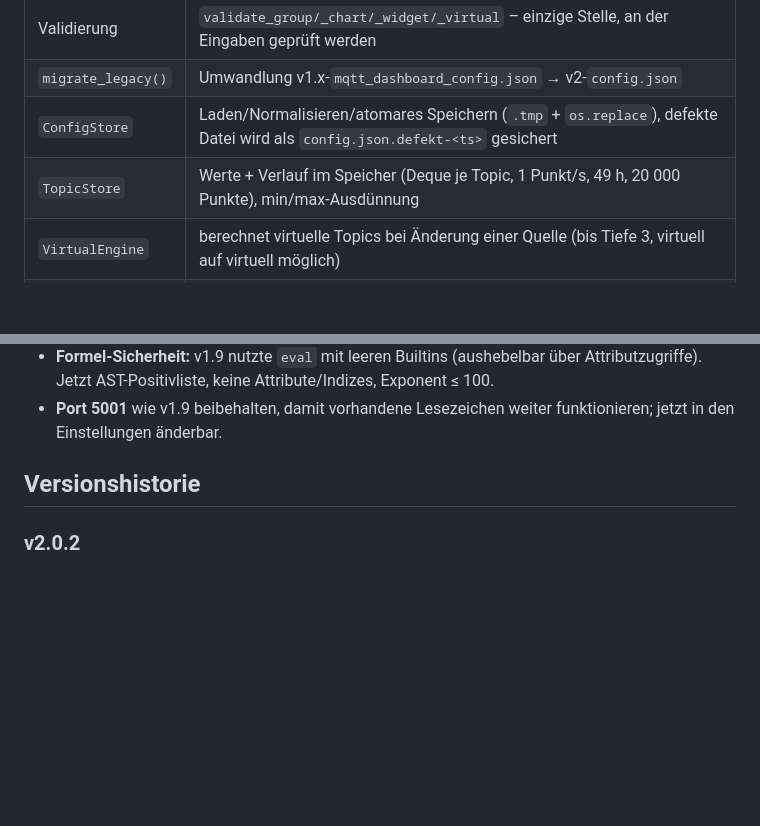
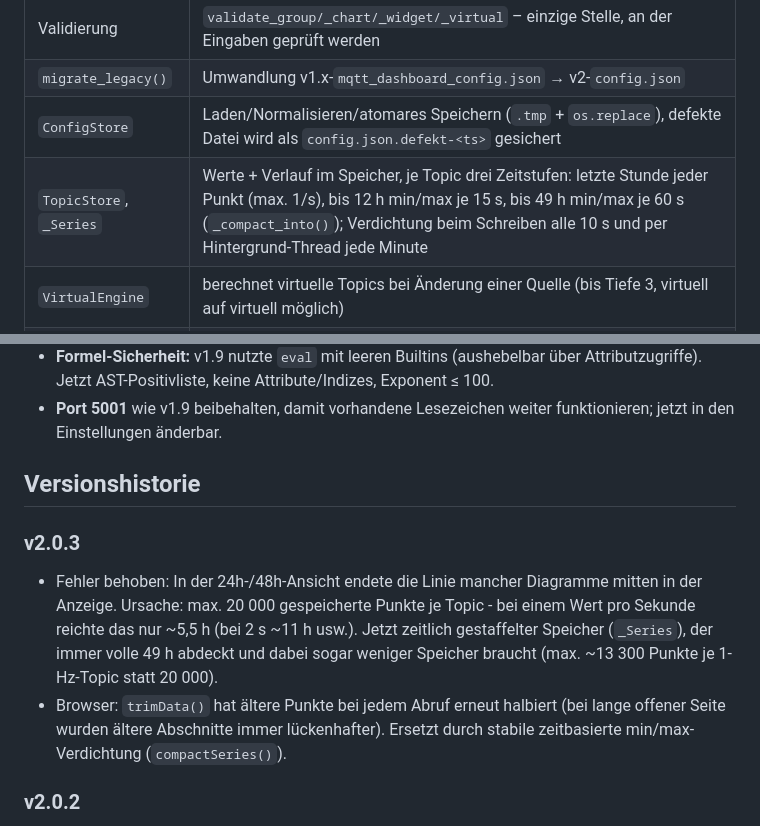
Before and after one commit to Scorch1262/MQTT-Dashboard-MK4, a Markdown page: UEBERGABE.md, 2 parts joined by grey strips. Drawn GitHub-style; blank space fills up the shorter version.

```diff
--- a/UEBERGABE.md
+++ b/UEBERGABE.md
@@ -13,7 +13,7 @@ Eine Datei `app.py`, Aufbau von oben nach unten:
 | Validierung | `validate_group/_chart/_widget/_virtual` – einzige Stelle, an der Eingaben geprüft werden |
 | `migrate_legacy()` | Umwandlung v1.x-`mqtt_dashboard_config.json` → v2-`config.json` |
 | `ConfigStore` | Laden/Normalisieren/atomares Speichern (`.tmp` + `os.replace`), defekte Datei wird als `config.json.defekt-<ts>` gesichert |
-| `TopicStore` | Werte + Verlauf im Speicher (Deque je Topic, 1 Punkt/s, 49 h, 20 000 Punkte), min/max-Ausdünnung |
+| `TopicStore`, `_Series` | Werte + Verlauf im Speicher, je Topic drei Zeitstufen: letzte Stunde jeder Punkt (max. 1/s), bis 12 h min/max je 15 s, bis 49 h min/max je 60 s (`_compact_into()`); Verdichtung beim Schreiben alle 10 s und per Hintergrund-Thread jede Minute |
 | `VirtualEngine` | berechnet virtuelle Topics bei Änderung einer Quelle (bis Tiefe 3, virtuell auf virtuell möglich) |
 | `MqttManager` | paho-Client mit `loop_start`, Auto-Reconnect, Neustart bei Broker-Änderung; 1.6.x und 2.x kompatibel |
 | REST-API | siehe unten |
@@ -63,6 +63,17 @@ Eine Datei `app.py`, Aufbau von oben nach unten:
 
 ## Versionshistorie
 
+### v2.0.3
+- Fehler behoben: In der 24h-/48h-Ansicht endete die Linie mancher Diagramme
+  mitten in der Anzeige. Ursache: max. 20 000 gespeicherte Punkte je Topic -
+  bei einem Wert pro Sekunde reichte das nur ~5,5 h (bei 2 s ~11 h usw.).
+  Jetzt zeitlich gestaffelter Speicher (`_Series`), der immer volle 49 h
+  abdeckt und dabei sogar weniger Speicher braucht (max. ~13 300 Punkte je
+  1-Hz-Topic statt 20 000).
+- Browser: `trimData()` hat ältere Punkte bei jedem Abruf erneut halbiert
+  (bei lange offener Seite wurden ältere Abschnitte immer lückenhafter).
+  Ersetzt durch stabile zeitbasierte min/max-Verdichtung (`compactSeries()`).
+
 ### v2.0.2
 - Projektname korrigiert: **MQTT-Dashboard-MK4** (vorher fälschlich MK3).
   Ordner `/root/MQTT-Dashboard-MK4`, Dienst `mqtt-dashboard-mk4`,
```
Also changed, not shown: README.md (+7 -3 lines), docs/banner.png (added), 2 other files.
